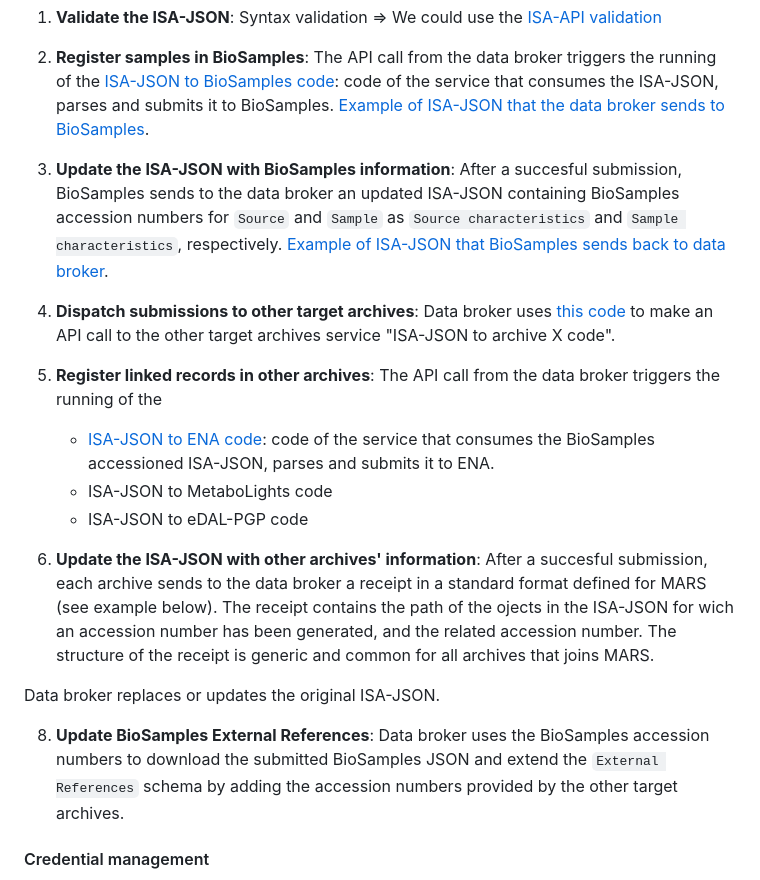
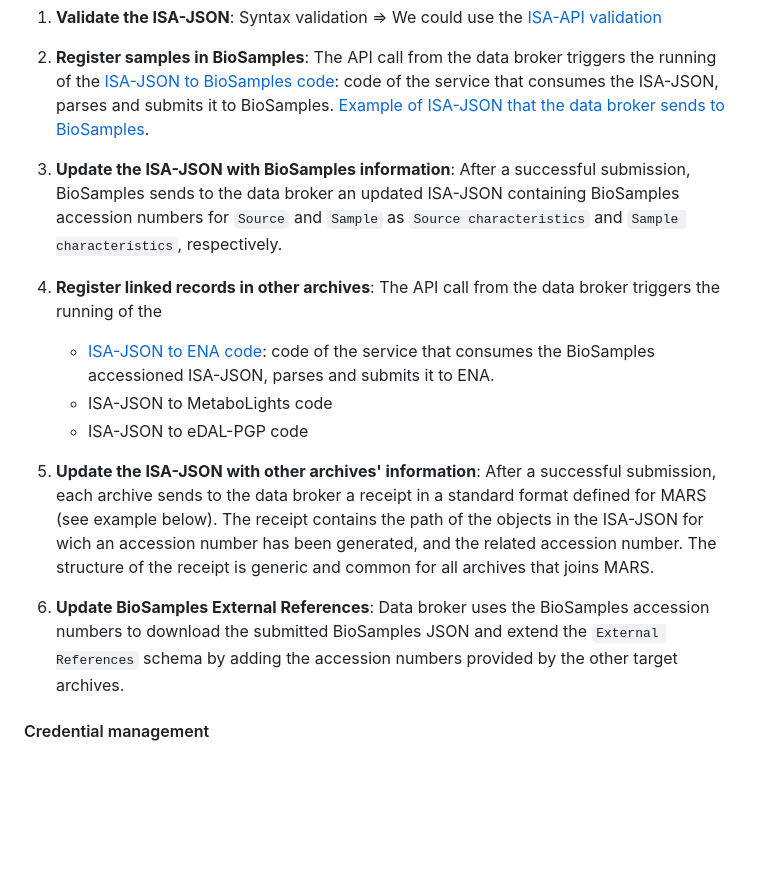
Before and after one commit to elixir-europe/MARS, a Markdown page: README.md, the part around the change printed below. Rendered like a GitHub page; blank space fills up the shorter version.

```diff
--- a/README.md
+++ b/README.md
@@ -44,21 +48,17 @@ The main steps are:
 
 2. **Register samples in BioSamples**: The API call from the data broker triggers the running of the [ISA-JSON to BioSamples code](https://github.com/elixir-europe/biohackathon-projects-2023/tree/main/27/ISABioSamplesProject27): code of the service that consumes the ISA-JSON, parses and submits it to BioSamples. [Example of ISA-JSON that the data broker sends to BioSamples](https://github.com/elixir-europe/biohackathon-projects-2023/blob/main/27/biosamples-input-isa.json).
 
-4. **Update the ISA-JSON with BioSamples information**: After a succesful submission, BioSamples sends to the data broker an updated ISA-JSON containing BioSamples accession numbers for `Source` and `Sample` as `Source characteristics` and `Sample characteristics`, respectively. [Example of ISA-JSON that BioSamples sends back to data broker](https://github.com/elixir-europe/biohackathon-projects-2023/blob/main/27/biosamples-modified-isa.json).
+3. **Update the ISA-JSON with BioSamples information**: After a successful submission, BioSamples sends to the data broker an updated ISA-JSON containing BioSamples accession numbers for `Source` and `Sample` as `Source characteristics` and `Sample characteristics`, respectively.
 
-5. **Dispatch submissions to other target archives**: Data broker uses [this code](?) to make an API call to the other target archives service "ISA-JSON to archive X code".
-
-6. **Register linked records in other archives**:
+4. **Register linked records in other archives**:
     The API call from the data broker triggers the running of the
     * [ISA-JSON to ENA code](https://github.com/elixir-europe/biohackathon-projects-2023/tree/main/27/ISASRAProject27): code of the service that consumes the BioSamples accessioned ISA-JSON, parses and submits it to ENA.
     * ISA-JSON to MetaboLights code
     * ISA-JSON to eDAL-PGP code
 
-7. **Update the ISA-JSON with other archives' information**: After a succesful submission, each archive sends to the data broker a receipt in a standard format defined for MARS (see example below). The receipt contains the path of the ojects in the ISA-JSON for wich an accession number has been generated, and the related accession number. The structure of the receipt is generic and common for all archives that joins MARS.
+5. **Update the ISA-JSON with other archives' information**: After a successful submission, each archive sends to the data broker a receipt in a standard format defined for MARS (see example below). The receipt contains the path of the objects in the ISA-JSON for wich an accession number has been generated, and the related accession number. The structure of the receipt is generic and common for all archives that joins MARS.
 
-Data broker replaces or updates the original ISA-JSON.
-
-8. **Update BioSamples External References**: Data broker uses the BioSamples accession numbers to download the submitted BioSamples JSON and extend the `External References` schema by adding the accession numbers provided by the other target archives.
+6. **Update BioSamples External References**: Data broker uses the BioSamples accession numbers to download the submitted BioSamples JSON and extend the `External References` schema by adding the accession numbers provided by the other target archives.
 
 #### Credential management
 
```
Also changed, not shown: other parts of README.md (+17 -13 lines).
